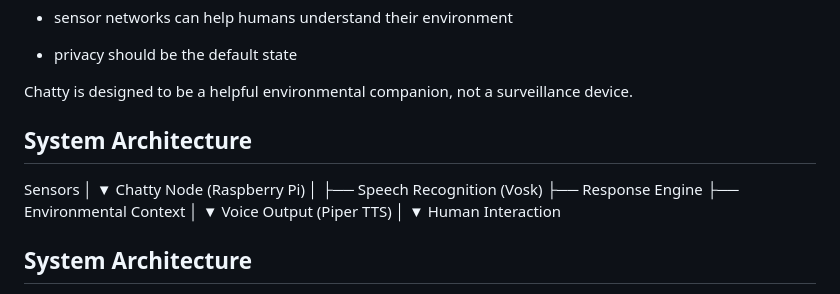
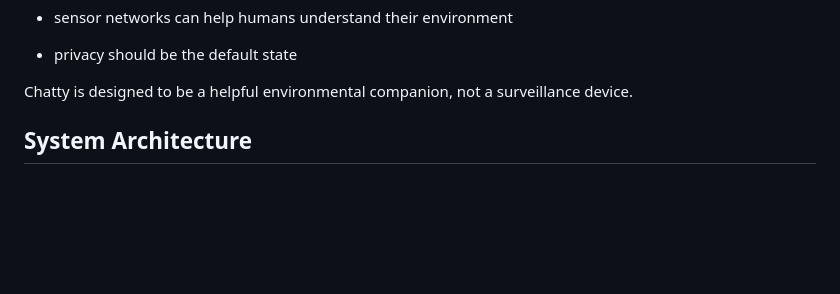
Before and after one commit to vcampos2017/chatty-node, a Markdown page: README.md, the part around the change. GitHub-like rendering; blank space fills up the shorter version.

Commit message:
Remove duplicate architecture diagram

```diff
--- a/README.md
+++ b/README.md
@@ -56,24 +56,6 @@ Chatty is built around the idea that:
 
 
 Chatty is designed to be a helpful environmental companion, not a surveillance device.
-
-
-## System Architecture
-Sensors
-  │
-  ▼
-Chatty Node (Raspberry Pi)
-  │
-  ├── Speech Recognition (Vosk)
-  ├── Response Engine
-  ├── Environmental Context
-  │
-  ▼
-Voice Output (Piper TTS)
-  │
-  ▼
-Human Interaction
-
 
 ## System Architecture
 
```
